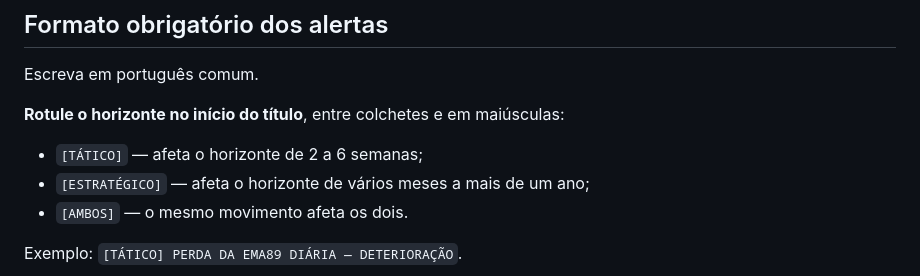
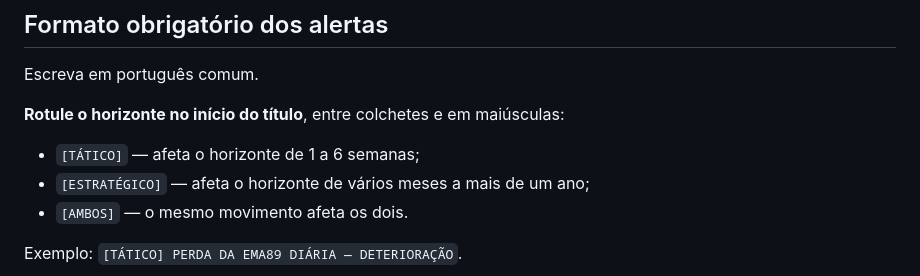
Before and after one commit to matheussamadello/Monitor-BTC-Price, a Markdown page: PROMPT_BTC_TECHNICAL_WATCH.md, the part around the change. GitHub-like rendering.

Commit message:
Prompt: rótulo tático passa a 1–6 semanas

```diff
--- a/PROMPT_BTC_TECHNICAL_WATCH.md
+++ b/PROMPT_BTC_TECHNICAL_WATCH.md
@@ -915,7 +915,7 @@ Escreva em português comum.
 
 **Rotule o horizonte no início do título**, entre colchetes e em maiúsculas:
 
-- `[TÁTICO]` — afeta o horizonte de 2 a 6 semanas;
+- `[TÁTICO]` — afeta o horizonte de 1 a 6 semanas;
 - `[ESTRATÉGICO]` — afeta o horizonte de vários meses a mais de um ano;
 - `[AMBOS]` — o mesmo movimento afeta os dois.
 
```
